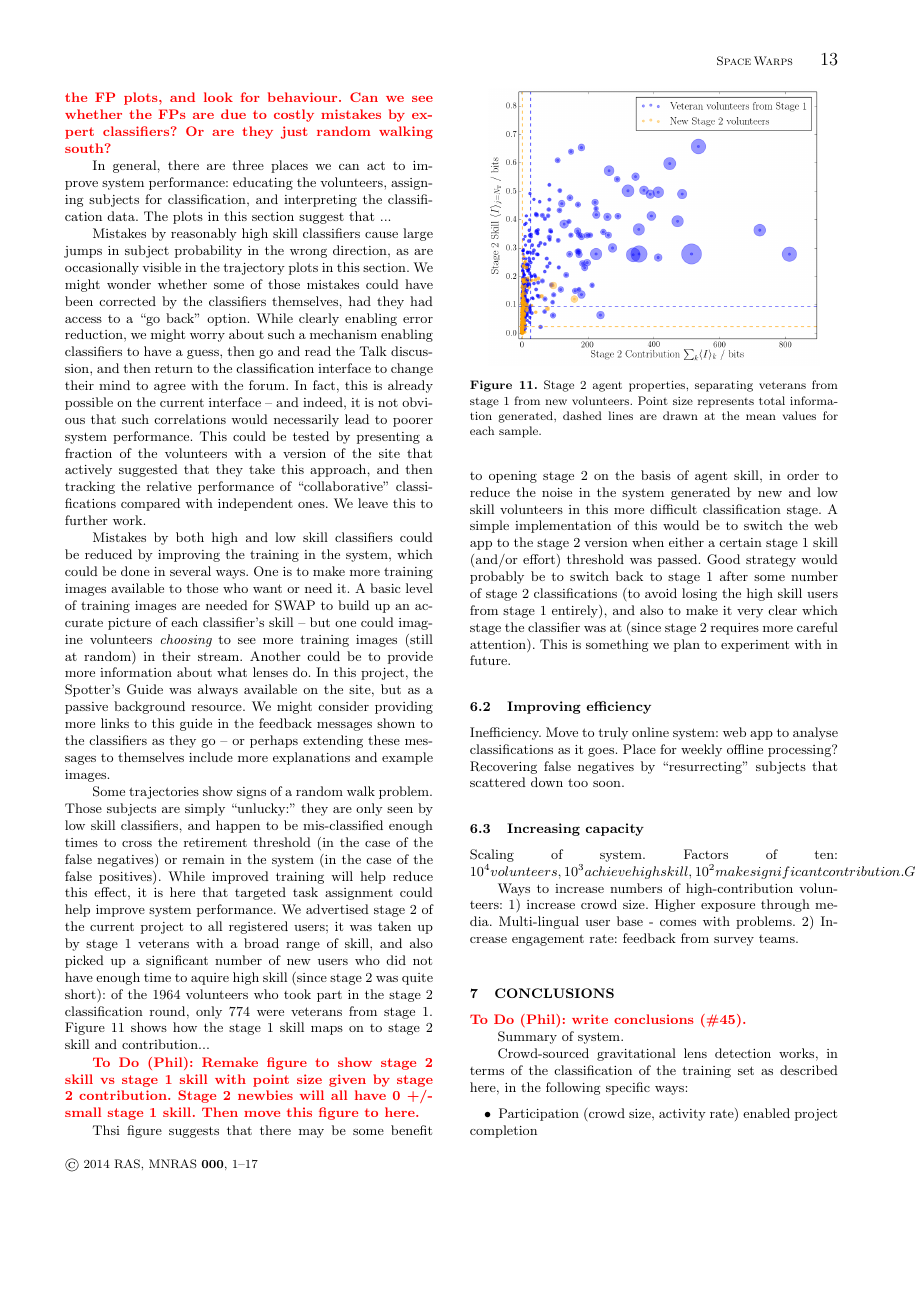
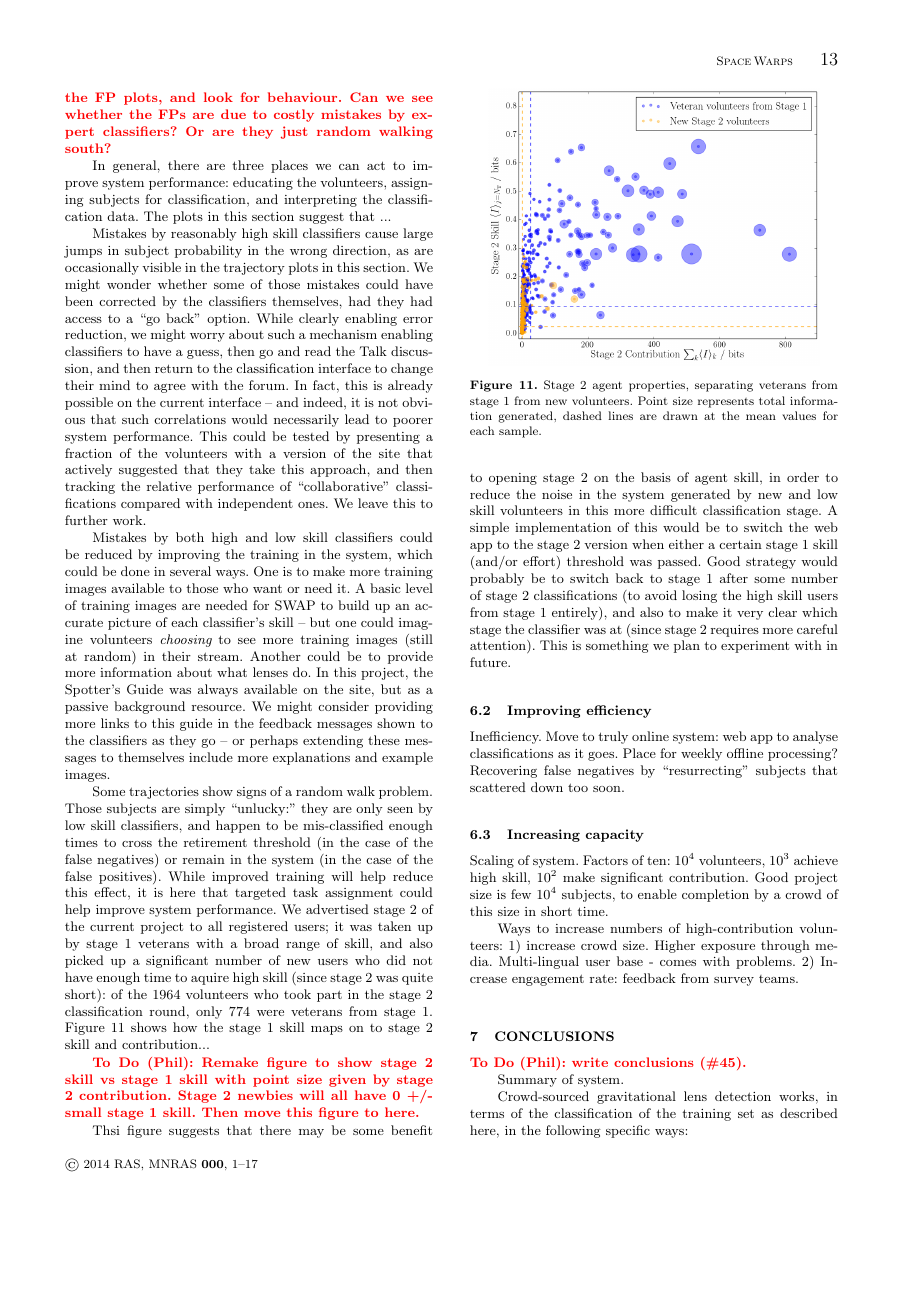
Before and after one commit to drphilmarshall/SpaceWarps, a LaTeX paper (doc/sw-system.tex): page 13 of 17. Compiled offline with pdfLaTeX; a LaTeX package or settings file that is missing is left out.

Commit message:
Compiled

```diff
--- a/doc/sw-system.tex
+++ b/doc/sw-system.tex
@@ -1181,9 +1181,9 @@ as it goes. Place for weekly offline processing? Recovering false negatives by
 \subsection{Increasing capacity}
 \label{sec:discuss:capacity}
 
-Scaling of system. Factors of ten: 10^4 volunteers, 10^3 achieve high skill,
-10^2 make significant contribution. Good project size is few 10^4 subjects, to
-enable completion by a crowd of this size in short time.
+Scaling of system. Factors of ten: $10^4$ volunteers, $10^3$ achieve high
+skill, $10^2$ make significant contribution. Good project size is few $10^4$
+subjects, to enable completion by a crowd of this size in short time.
 
 Ways to increase numbers of high-contribution volunteers: 1) increase crowd
 size. Higher exposure through media. Multi-lingual user base - comes with
```
Also changed, not shown: doc/sw-cfhtls.pdf, 1 other file.
